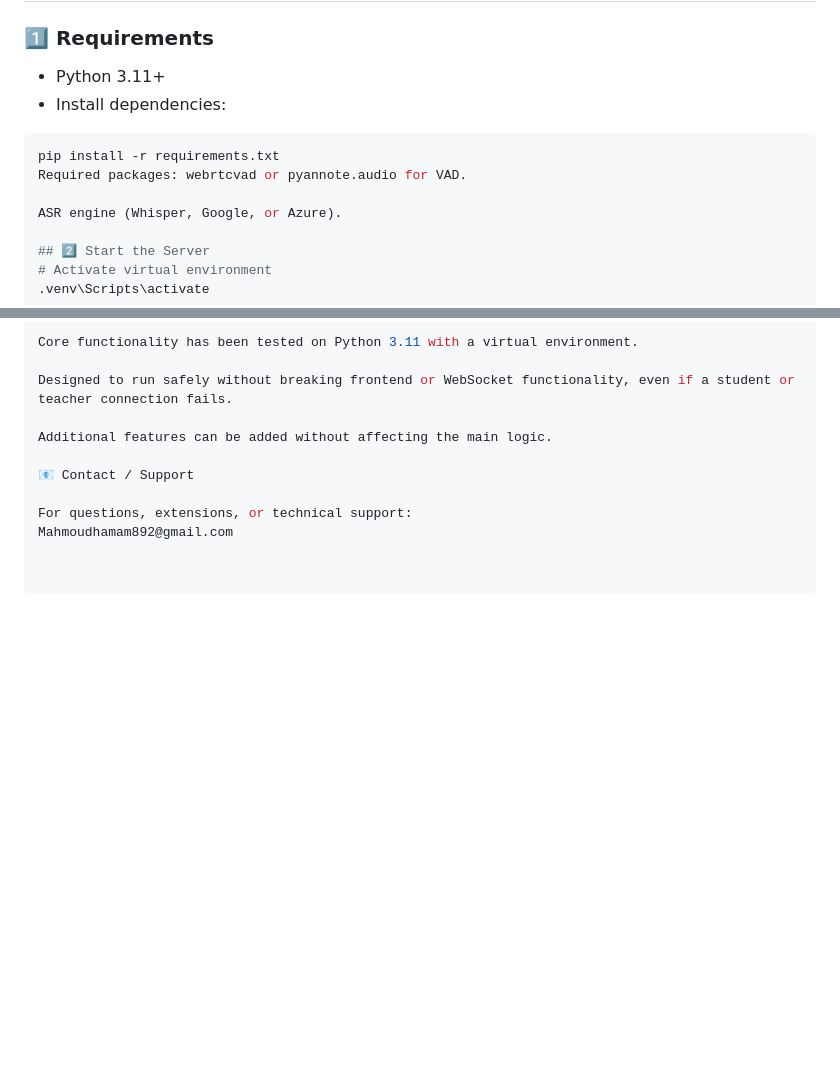
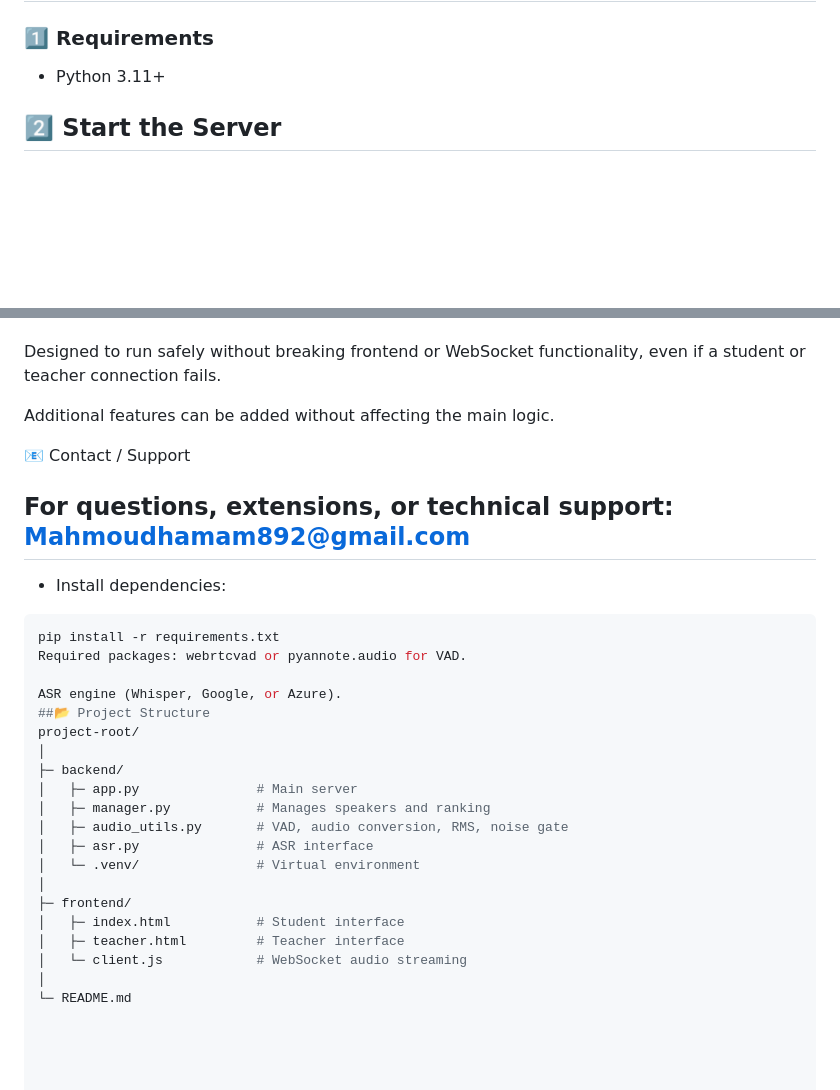
Before and after one commit to 02Mahmoudhamam/closest-speaker-asr, a Markdown page: README.md, 2 parts joined by grey strips. GitHub-like rendering; blank space fills up the shorter version.

````diff
--- a/README.md
+++ b/README.md
@@ -49,13 +49,6 @@ Ideal for **classrooms, group meetings, or any multi-speaker environment** where
 
 ### 1️⃣ Requirements
 - Python 3.11+
-- Install dependencies:
-```bash
-pip install -r requirements.txt
-Required packages: webrtcvad or pyannote.audio for VAD.
-
-ASR engine (Whisper, Google, or Azure).
-
 ## 2️⃣ Start the Server
 # Activate virtual environment
 .venv\Scripts\activate
@@ -135,3 +128,26 @@ Additional features can be added without affecting the main logic.
 
 For questions, extensions, or technical support:
 Mahmoudhamam892@gmail.com
+-
+- Install dependencies:
+```bash
+pip install -r requirements.txt
+Required packages: webrtcvad or pyannote.audio for VAD.
+
+ASR engine (Whisper, Google, or Azure).
+##📂 Project Structure
+project-root/
+│
+├─ backend/
+│   ├─ app.py               # Main server
+│   ├─ manager.py           # Manages speakers and ranking
+│   ├─ audio_utils.py       # VAD, audio conversion, RMS, noise gate
+│   ├─ asr.py               # ASR interface
+│   └─ .venv/               # Virtual environment
+│
+├─ frontend/
+│   ├─ index.html           # Student interface
+│   ├─ teacher.html         # Teacher interface
+│   └─ client.js            # WebSocket audio streaming
+│
+└─ README.md
````
